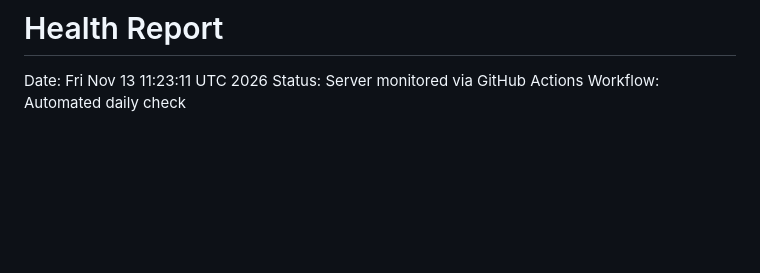
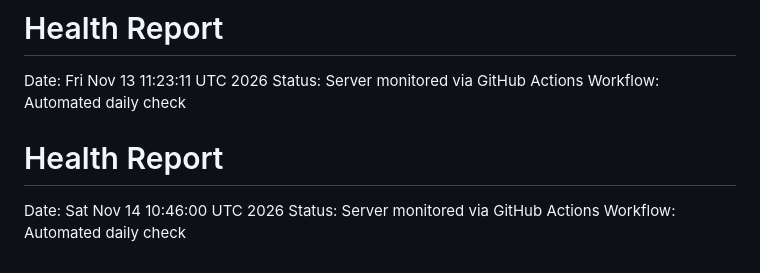
Before and after one commit to RikkieeGit/DevOps, a Markdown page: reports/latest.md, the part around the change. GitHub-like rendering; blank space fills up the shorter version.

Commit message:
daily health report 2026-11-14

```diff
--- a/reports/latest.md
+++ b/reports/latest.md
@@ -722,3 +722,7 @@ Workflow: Automated daily check
 Date: Fri Nov 13 11:23:11 UTC 2026
 Status: Server monitored via GitHub Actions
 Workflow: Automated daily check
+# Health Report
+Date: Sat Nov 14 10:46:00 UTC 2026
+Status: Server monitored via GitHub Actions
+Workflow: Automated daily check
```
